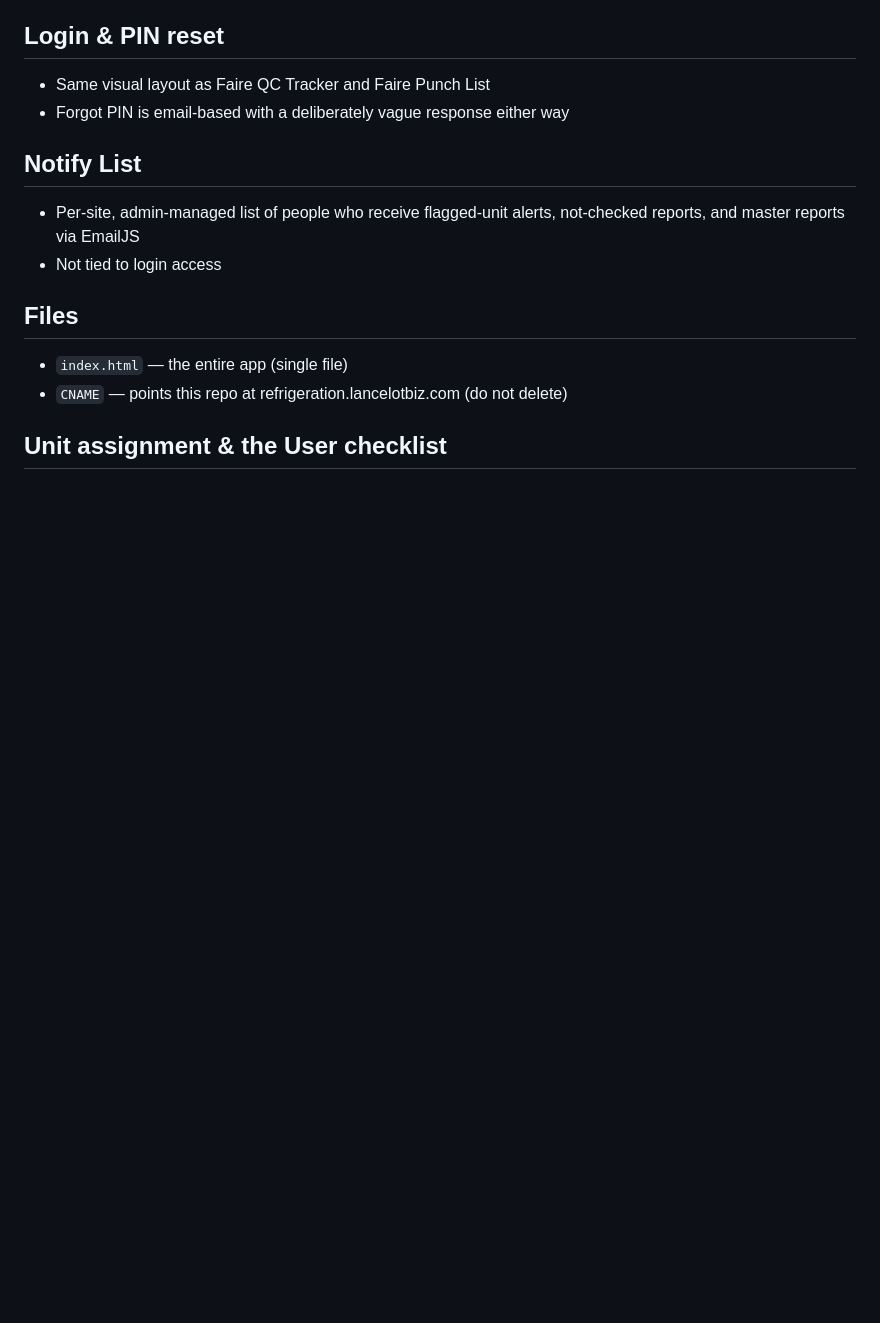
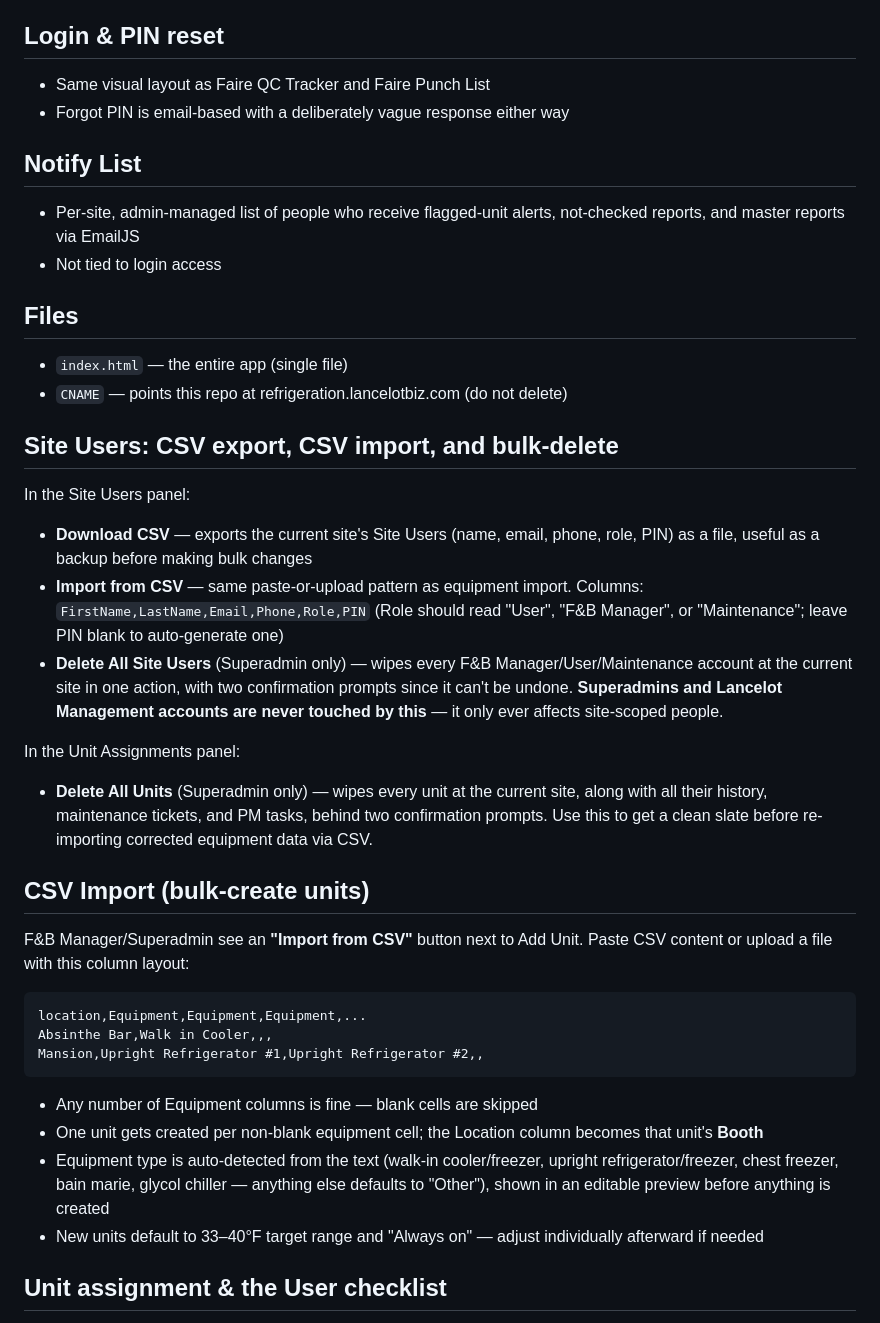
Before and after one commit to ScottBowser2026/Faire-Refrigeration-Tracker, a Markdown page: README.md, the part around one of its changes. GitHub-like rendering; blank space fills up the shorter version.

````diff
--- a/README.md
+++ b/README.md
@@ -86,5 +87,30 @@ The same "checking compliance %" also appears in the header stat-strip on the re
 - `index.html` — the entire app (single file)
 - `CNAME` — points this repo at refrigeration.lancelotbiz.com (do not delete)
 
+## Site Users: CSV export, CSV import, and bulk-delete
+
+In the Site Users panel:
+- **Download CSV** — exports the current site's Site Users (name, email, phone, role, PIN) as a file, useful as a backup before making bulk changes
+- **Import from CSV** — same paste-or-upload pattern as equipment import. Columns: `FirstName,LastName,Email,Phone,Role,PIN` (Role should read "User", "F&B Manager", or "Maintenance"; leave PIN blank to auto-generate one)
+- **Delete All Site Users** (Superadmin only) — wipes every F&B Manager/User/Maintenance account at the current site in one action, with two confirmation prompts since it can't be undone. **Superadmins and Lancelot Management accounts are never touched by this** — it only ever affects site-scoped people.
+
+In the Unit Assignments panel:
+- **Delete All Units** (Superadmin only) — wipes every unit at the current site, along with all their history, maintenance tickets, and PM tasks, behind two confirmation prompts. Use this to get a clean slate before re-importing corrected equipment data via CSV.
+
+## CSV Import (bulk-create units)
+
+F&B Manager/Superadmin see an **"Import from CSV"** button next to Add Unit. Paste CSV content or upload a file with this column layout:
+
+```
+location,Equipment,Equipment,Equipment,...
+Absinthe Bar,Walk in Cooler,,,
+Mansion,Upright Refrigerator #1,Upright Refrigerator #2,,
+```
+
+- Any number of Equipment columns is fine — blank cells are skipped
+- One unit gets created per non-blank equipment cell; the Location column becomes that unit's **Booth**
+- Equipment type is auto-detected from the text (walk-in cooler/freezer, upright refrigerator/freezer, chest freezer, bain marie, glycol chiller — anything else defaults to "Other"), shown in an editable preview before anything is created
+- New units default to 33–40°F target range and "Always on" — adjust individually afterward if needed
+
 ## Unit assignment & the User checklist
 
````
Also changed, not shown: other parts of README.md (+28 -5 lines).
